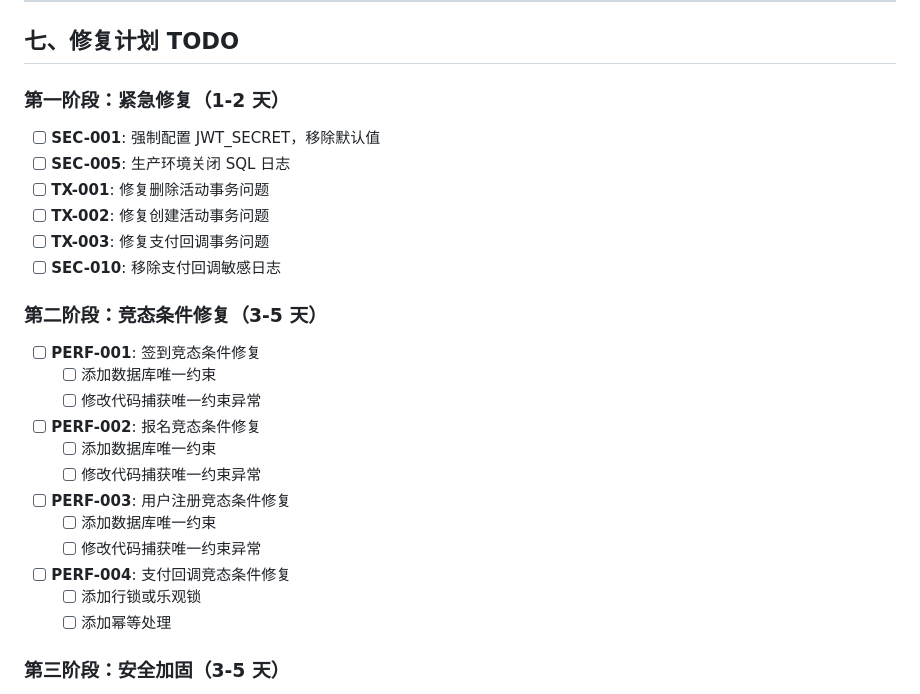
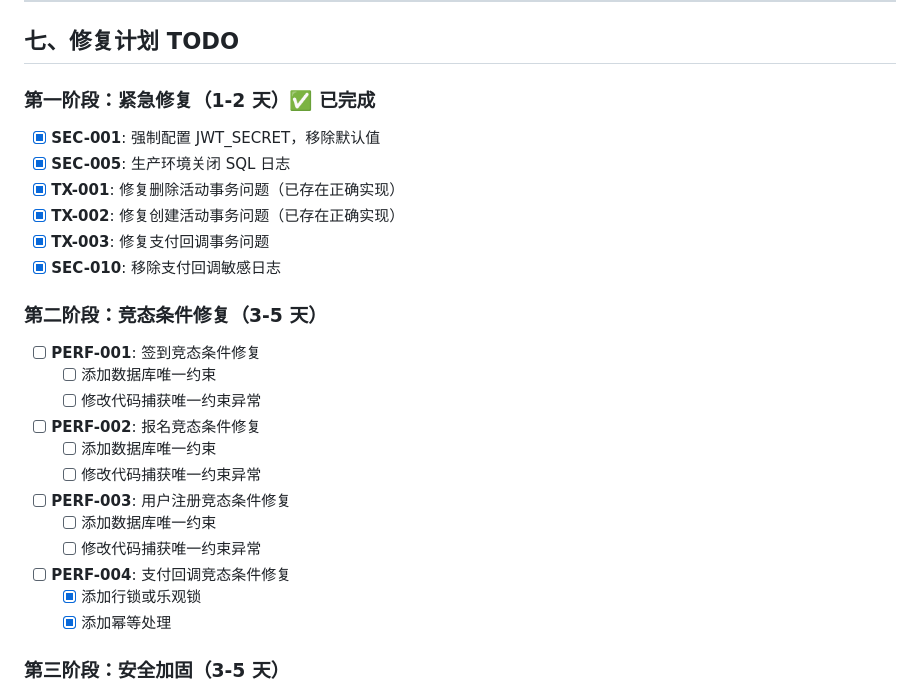
Before and after one commit to wingchi-leung/sdm-system, a Markdown page: docs/后端代码审查报告.md, the part around the change. Drawn GitHub-style.

Commit message:
docs(backend): 更新代码审查报告第一阶段完成状态
Co-Authored-By: Claude <noreply@anthropic.com>

```diff
--- a/docs/后端代码审查报告.md
+++ b/docs/后端代码审查报告.md
@@ -662,14 +662,14 @@ def get_wechat_pay_service() -> WeChatPayService:
 
 ## 七、修复计划 TODO
 
-### 第一阶段：紧急修复（1-2 天）
+### 第一阶段：紧急修复（1-2 天）✅ 已完成
 
-- [ ] **SEC-001**: 强制配置 JWT_SECRET，移除默认值
-- [ ] **SEC-005**: 生产环境关闭 SQL 日志
-- [ ] **TX-001**: 修复删除活动事务问题
-- [ ] **TX-002**: 修复创建活动事务问题
-- [ ] **TX-003**: 修复支付回调事务问题
-- [ ] **SEC-010**: 移除支付回调敏感日志
+- [x] **SEC-001**: 强制配置 JWT_SECRET，移除默认值
+- [x] **SEC-005**: 生产环境关闭 SQL 日志
+- [x] **TX-001**: 修复删除活动事务问题（已存在正确实现）
+- [x] **TX-002**: 修复创建活动事务问题（已存在正确实现）
+- [x] **TX-003**: 修复支付回调事务问题
+- [x] **SEC-010**: 移除支付回调敏感日志
 
 ### 第二阶段：竞态条件修复（3-5 天）
 
@@ -683,8 +683,8 @@ def get_wechat_pay_service() -> WeChatPayService:
   - [ ] 添加数据库唯一约束
   - [ ] 修改代码捕获唯一约束异常
 - [ ] **PERF-004**: 支付回调竞态条件修复
-  - [ ] 添加行锁或乐观锁
-  - [ ] 添加幂等处理
+  - [x] 添加行锁或乐观锁
+  - [x] 添加幂等处理
 
 ### 第三阶段：安全加固（3-5 天）
 
```
